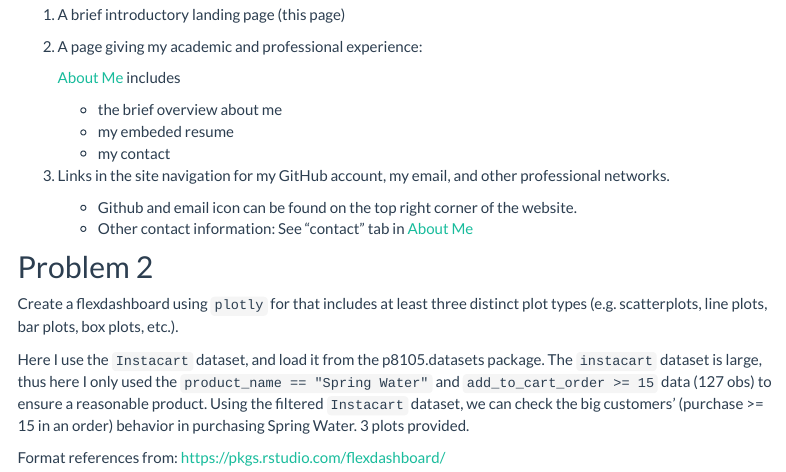
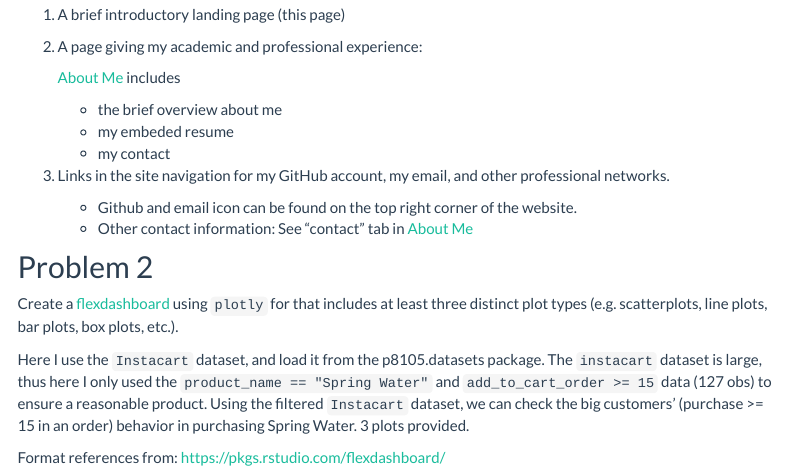
Before and after one commit to chengjialu/p8105_hw4_jc5457, an R Markdown document (index.Rmd): the page in a window 1100 px wide, from 250 px down. The pictures show the output file index.html that the author committed with the source, opened offline; library style sheets and scripts come from the installed R packages; menus at the side of the page are left out.

Commit message:
fixed hyperlink

```diff
--- a/_site.yml
+++ b/_site.yml
@@ -6,7 +6,7 @@ navbar:
     - text: "About Me"
       href: about-me.html
     - text: "Dashboard"
-      href: flexboard.html
+      href: flexdashboard.html
     - icon: fa-envelope fa-lug
       href: mailto:<chengjialu1998@126.com>
     - icon: fa-github fa-lg
--- a/index.Rmd
+++ b/index.Rmd
@@ -31,7 +31,7 @@ Create a personal website at chengjialu.github.io, include:
 
 ## Problem 2
 
-Create a flexdashboard using `plotly` for that includes at least three distinct plot types (e.g. scatterplots, line plots, bar plots, box plots, etc.).
+Create a [flexdashboard](flexdashboard.html) using `plotly` for that includes at least three distinct plot types (e.g. scatterplots, line plots, bar plots, box plots, etc.).
 
 Here I use the `Instacart` dataset, and load it from the p8105.datasets package. The `instacart` dataset is large, thus here I only used the `product_name == "Spring Water"` and `add_to_cart_order >= 15` data (127 obs) to ensure a reasonable product. Using the filtered `Instacart` dataset, we can check the big customers' (purchase >= 15 in an order) behavior in purchasing Spring Water. 3 plots provided.
 
```
Also changed, not shown: flexdashboard.html, index.html.
